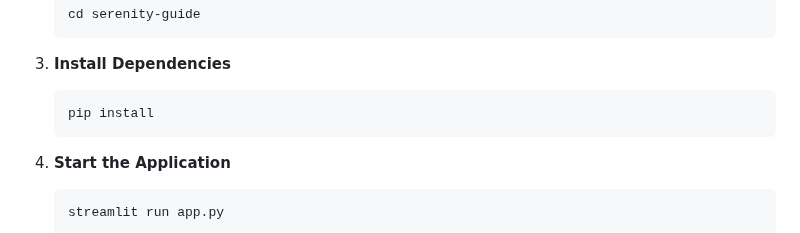
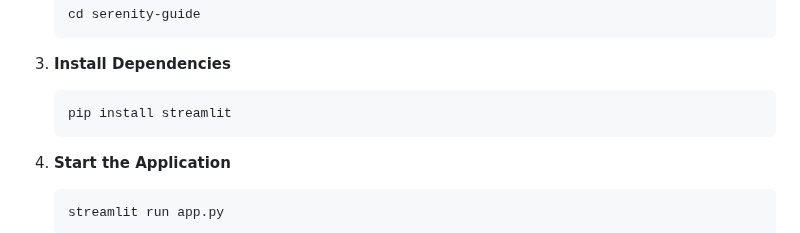
Before and after one commit to Amna-Hassan04/Serenity-Guide, a Markdown page: README.md, the part around the change. Drawn GitHub-style.

````diff
--- a/README.md
+++ b/README.md
@@ -47,7 +47,7 @@ To set up SereniFi on your local machine, follow these steps:
 
 3. **Install Dependencies**
    ```bash
-   pip install
+   pip install streamlit
    ```
 
 4. **Start the Application**
````
